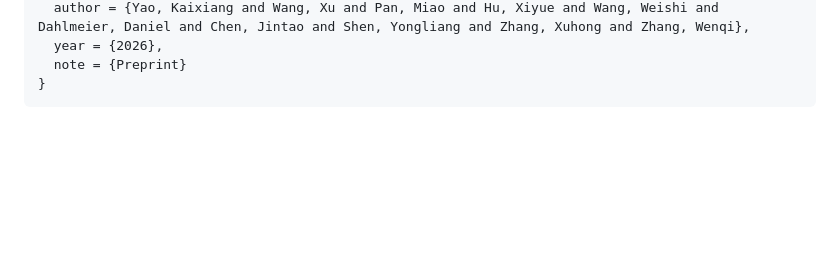
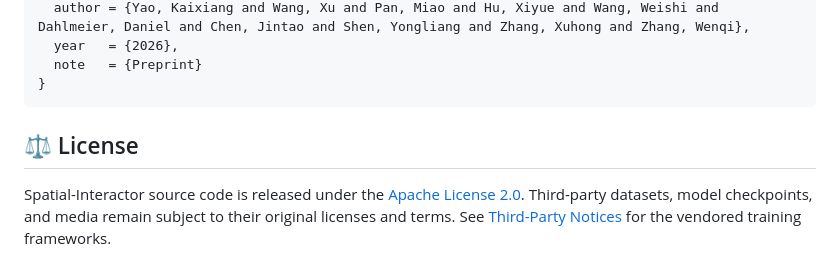
Before and after one commit to ZJU-OmniAI/Spatial-Interactor, a Markdown page: README.md, the part around one of its changes. Drawn GitHub-style; blank space fills up the shorter version.

````diff
--- a/README.md
+++ b/README.md
@@ -114,5 +211,13 @@ Licenses and source attributions are retained in [THIRD_PARTY_NOTICES.md](THIRD_
   author = {Yao, Kaixiang and Wang, Xu and Pan, Miao and Hu, Xiyue and Wang, Weishi and Dahlmeier, Daniel and Chen, Jintao and Shen, Yongliang and Zhang, Xuhong and Zhang, Wenqi},
-  year = {2026},
-  note = {Preprint}
+  year   = {2026},
+  note   = {Preprint}
 }
 ```
+
+## ⚖️ License
+
+Spatial-Interactor source code is released under the
+[Apache License 2.0](LICENSE). Third-party datasets, model checkpoints, and
+media remain subject to their original licenses and terms. See
+[Third-Party Notices](THIRD_PARTY_NOTICES.md) for the vendored training
+frameworks.
````
Also changed, not shown: other parts of README.md (+152 -55 lines).
